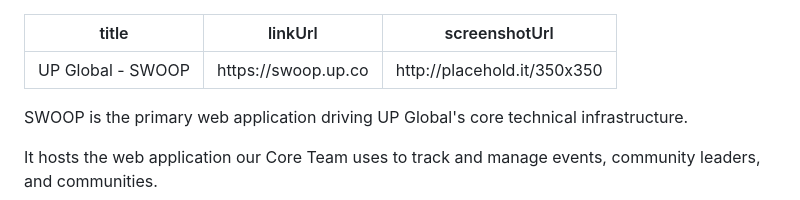
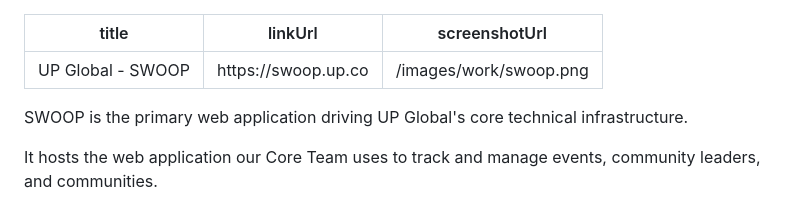
Before and after one commit to TheDahv/dahvsite, a Markdown page: data/workitems/swoop.md, the part around the change. Drawn GitHub-style.

```diff
--- a/data/workitems/swoop.md
+++ b/data/workitems/swoop.md
@@ -1,7 +1,7 @@
 ---
 title: UP Global - SWOOP
 linkUrl: https://swoop.up.co
-screenshotUrl: http://placehold.it/350x350
+screenshotUrl: /images/work/swoop.png
 ---
 
 SWOOP is the primary web application driving UP Global's core technical
```
Also changed, not shown: data/workitems/community-sites.md (+1 -1 lines), assets/images/work/community-sites.png (added), assets/images/work/swoop.png (added).
